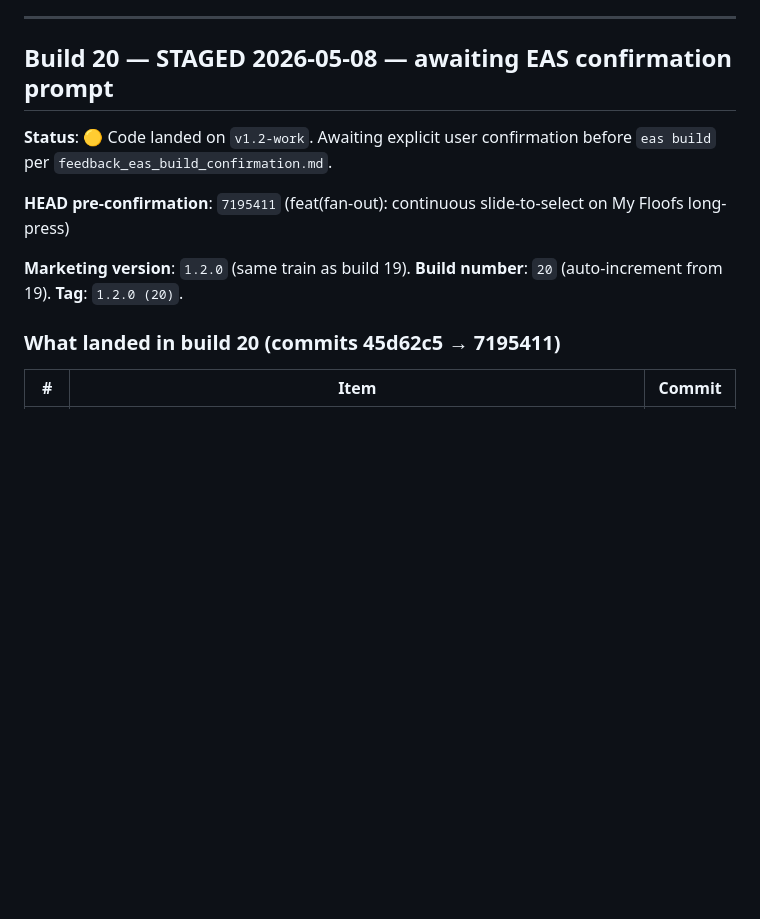
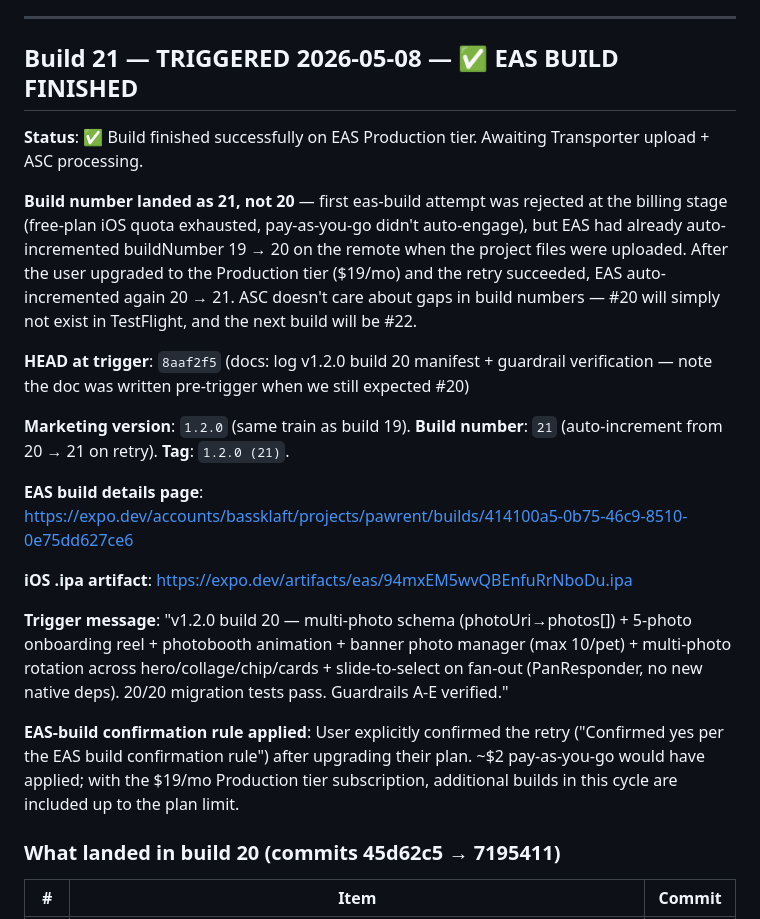
Before and after one commit to bassklaft/stick-around, a Markdown page: OVERNIGHT_NOTES.md, the part around the change. Rendered like a GitHub page; blank space fills up the shorter version.

Commit message:
docs: build 21 finished on EAS — billing-rejected retry bumped #20→#21
EAS auto-incremented the buildNumber on the rejected first attempt
(free-plan iOS quota exhausted before pay-as-you-go engaged), so
the retry on the upgraded Production tier shipped as build 21
instead of 20. ASC tolerates the gap; no remediation needed.

iOS .ipa: https://expo.dev/artifacts/eas/94mxEM5wvQBEnfuRrNboDu.ipa
Build details: https://expo.dev/accounts/bassklaft/projects/pawrent/builds/414100a5-0b75-46c9-8510-0e75dd627ce6

Co-Authored-By: Claude Opus 4.7 (1M context) <noreply@anthropic.com>

```diff
--- a/OVERNIGHT_NOTES.md
+++ b/OVERNIGHT_NOTES.md
@@ -137,15 +137,25 @@ Estimated 2-3 hours focused work. Worth doing properly as one cohesive feature c
 
 ---
 
-## Build 20 — STAGED 2026-05-08 — awaiting EAS confirmation prompt
+## Build 21 — TRIGGERED 2026-05-08 — ✅ EAS BUILD FINISHED
 
-**Status**: 🟡 Code landed on `v1.2-work`. Awaiting explicit user confirmation before `eas build` per `feedback_eas_build_confirmation.md`.
+**Status**: ✅ Build finished successfully on EAS Production tier. Awaiting Transporter upload + ASC processing.
 
-**HEAD pre-confirmation**: `7195411` (feat(fan-out): continuous slide-to-select on My Floofs long-press)
+**Build number landed as 21, not 20** — first eas-build attempt was rejected at the billing stage (free-plan iOS quota exhausted, pay-as-you-go didn't auto-engage), but EAS had already auto-incremented buildNumber 19 → 20 on the remote when the project files were uploaded. After the user upgraded to the Production tier ($19/mo) and the retry succeeded, EAS auto-incremented again 20 → 21. ASC doesn't care about gaps in build numbers — #20 will simply not exist in TestFlight, and the next build will be #22.
+
+**HEAD at trigger**: `8aaf2f5` (docs: log v1.2.0 build 20 manifest + guardrail verification — note the doc was written pre-trigger when we still expected #20)
 
 **Marketing version**: `1.2.0` (same train as build 19).
-**Build number**: `20` (auto-increment from 19).
-**Tag**: `1.2.0 (20)`.
+**Build number**: `21` (auto-increment from 20 → 21 on retry).
+**Tag**: `1.2.0 (21)`.
+
+**EAS build details page**: https://expo.dev/accounts/bassklaft/projects/pawrent/builds/414100a5-0b75-46c9-8510-0e75dd627ce6
+
+**iOS .ipa artifact**: https://expo.dev/artifacts/eas/94mxEM5wvQBEnfuRrNboDu.ipa
+
+**Trigger message**: "v1.2.0 build 20 — multi-photo schema (photoUri→photos[]) + 5-photo onboarding reel + photobooth animation + banner photo manager (max 10/pet) + multi-photo rotation across hero/collage/chip/cards + slide-to-select on fan-out (PanResponder, no new native deps). 20/20 migration tests pass. Guardrails A-E verified."
+
+**EAS-build confirmation rule applied**: User explicitly confirmed the retry ("Confirmed yes per the EAS build confirmation rule") after upgrading their plan. ~$2 pay-as-you-go would have applied; with the $19/mo Production tier subscription, additional builds in this cycle are included up to the plan limit.
 
 ### What landed in build 20 (commits 45d62c5 → 7195411)
 
```
